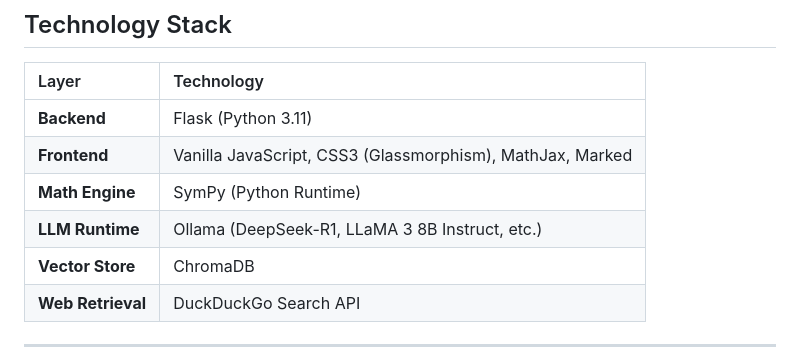
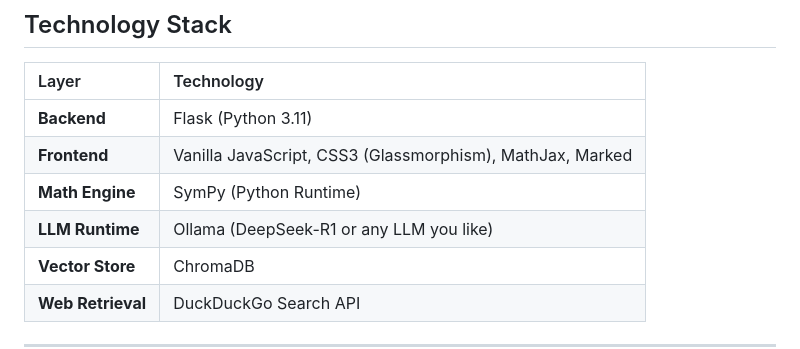
Before and after one commit to dbogdanm/Neuro-Symbolic-Math-Solver, a Markdown page: README.md, the part around the change. Drawn GitHub-style.

Commit message:
Update LLM Runtime description in README

```diff
--- a/README.md
+++ b/README.md
@@ -80,7 +80,7 @@ In my ablation studies evaluated on frontier mathematical benchmarks, wrapping e
 | **Backend** | Flask (Python 3.11) |
 | **Frontend** | Vanilla JavaScript, CSS3 (Glassmorphism), MathJax, Marked |
 | **Math Engine** | SymPy (Python Runtime) |
-| **LLM Runtime** | Ollama (DeepSeek-R1, LLaMA 3 8B Instruct, etc.) |
+| **LLM Runtime** | Ollama (DeepSeek-R1 or any LLM you like) |
 | **Vector Store** | ChromaDB |
 | **Web Retrieval** | DuckDuckGo Search API |
 
```
